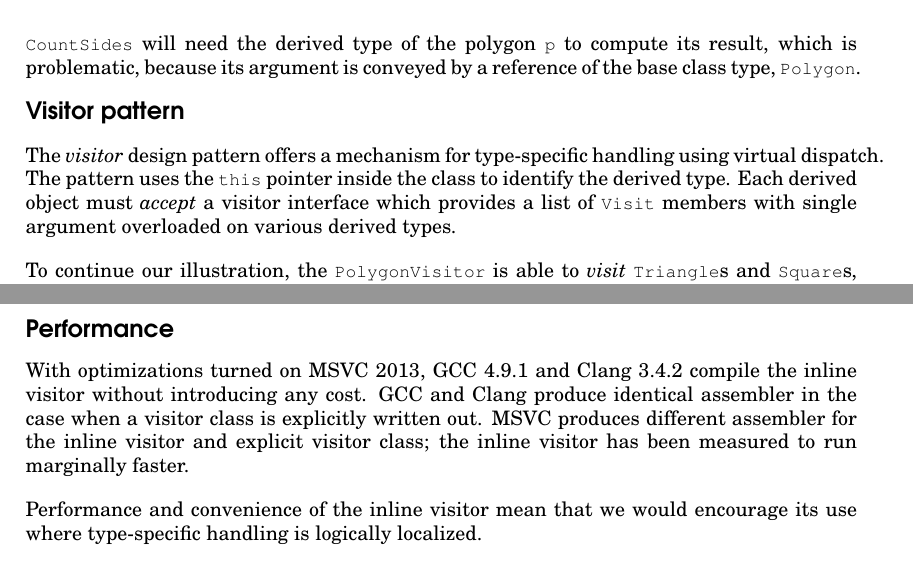
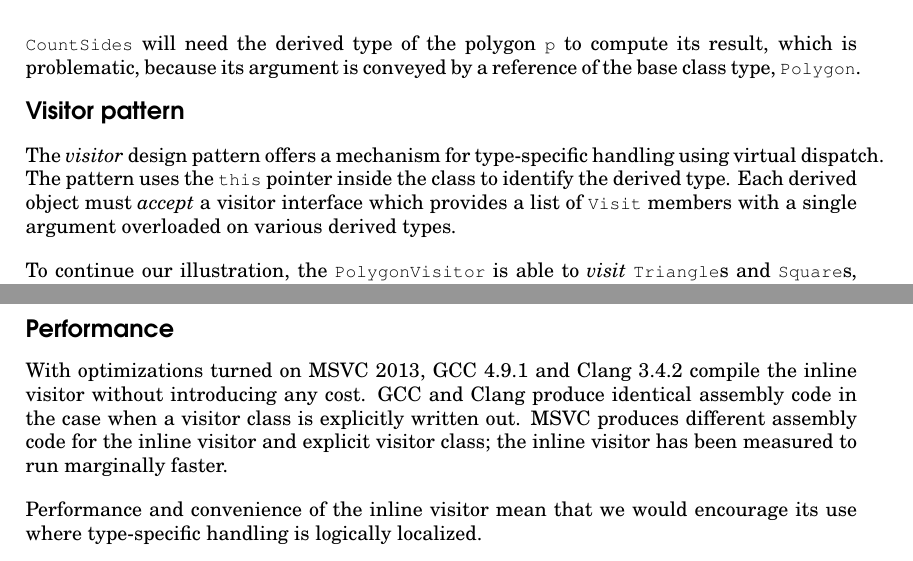
Before and after one commit to jbcoe/accu_inline_visitor, a LaTeX document (accu.tex): two parts of pages 1 and 5 of 5, joined at a grey line, cut so that both start at the same text. Compiled offline with pdfLaTeX.

Commit message:
Minor changes

```diff
--- a/accu.tex
+++ b/accu.tex
@@ -91,7 +91,7 @@ reference of the base class type, \mycode{Polygon}.
 The \emph{visitor} design pattern offers a mechanism for type-specific handling
 using virtual dispatch. The pattern uses the \mycode{this} pointer inside the
 class to identify the derived type. Each derived object must \emph{accept} a
-visitor interface which provides a list of \mycode{Visit} members with single
+visitor interface which provides a list of \mycode{Visit} members with a single
 argument overloaded on various derived types.
 
 To continue our illustration, the \mycode{PolygonVisitor} is able to
@@ -318,8 +318,8 @@ a concrete visitor base can be passed into \mycode{start\_visitor}.
 
 With optimizations turned on MSVC 2013, GCC 4.9.1 and Clang 3.4.2 compile the
 inline visitor without introducing any cost. GCC and Clang produce identical
-assembler in the case when a visitor class is explicitly written out. MSVC
-produces different assembler for the inline visitor and explicit visitor class;
+assembly code in the case when a visitor class is explicitly written out. MSVC
+produces different assembly code for the inline visitor and explicit visitor class;
 the inline visitor has been measured to run marginally faster.
 
 Performance and convenience of the inline visitor mean that we would encourage
```
Also changed, not shown: accu.pdf, accu.tex (4 more changed lines), 1 other file.
